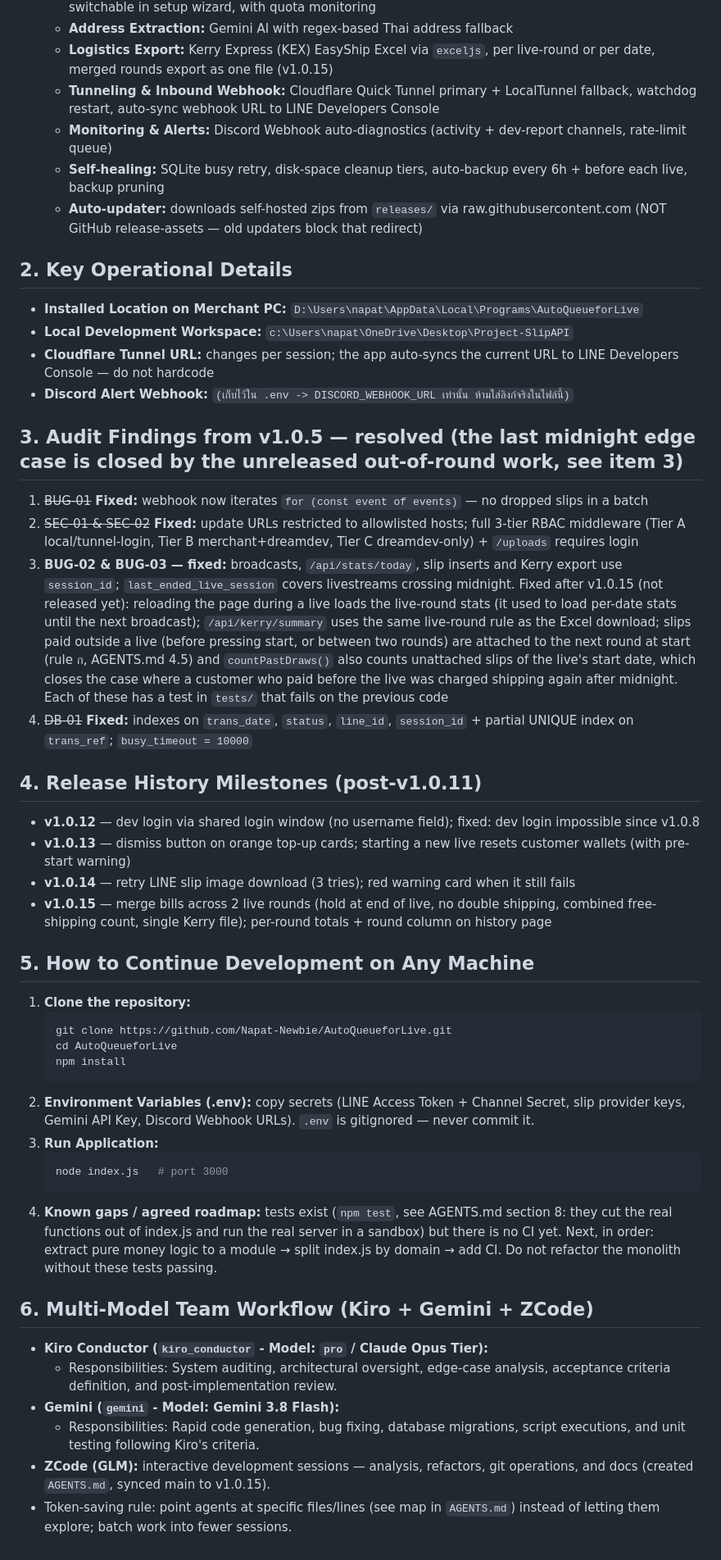
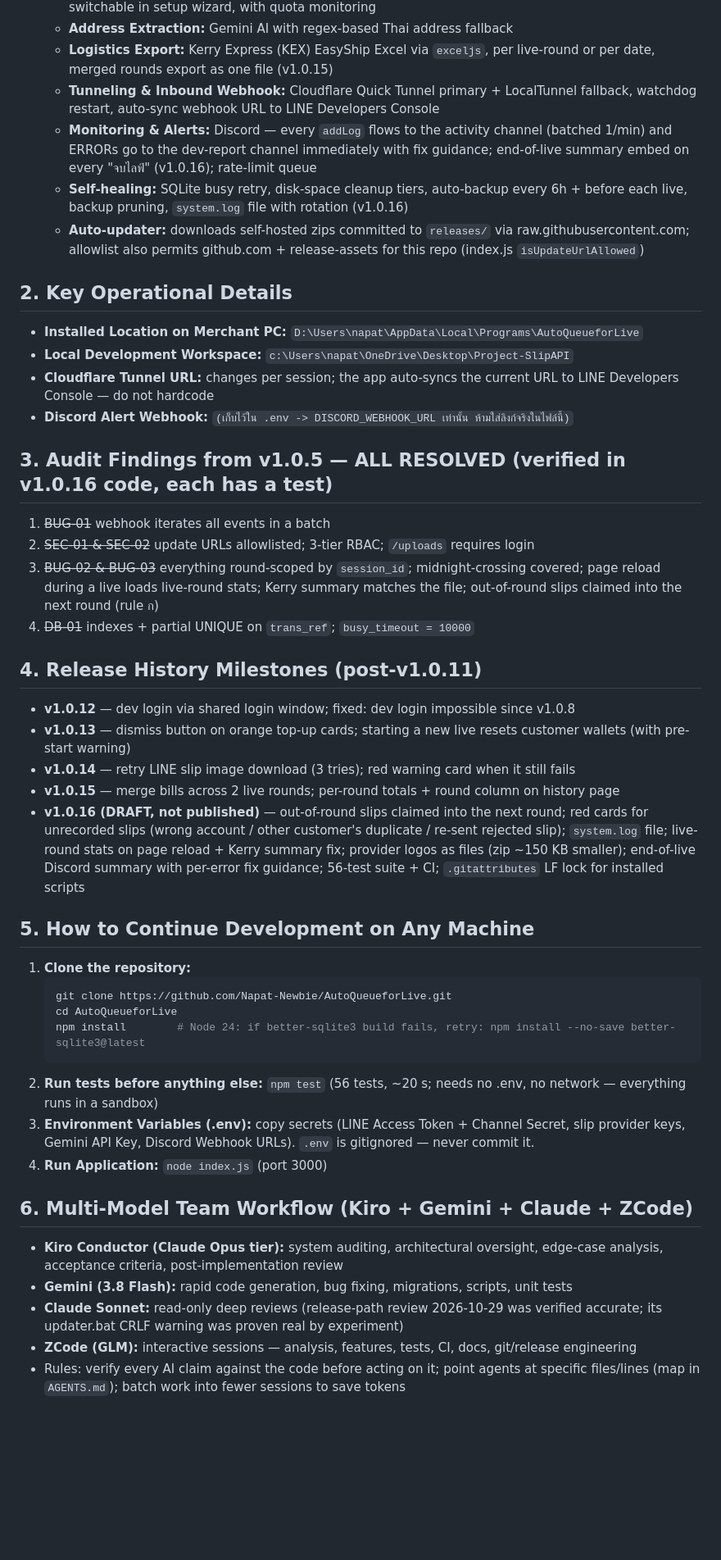
Before and after one commit to Napat-Newbie/AutoQueueforLive, a Markdown page: MEMORY.md, the part around one of its changes. Shown at 82% size. GitHub-like rendering; blank space fills up the shorter version.

Commit message:
docs(memory): session handoff — v1.0.16 draft status (not published), verified test/CI state, release procedure, publish + rollback commands, post-release backlog, new-machine setup notes

````diff
--- a/MEMORY.md
+++ b/MEMORY.md
@@ -14,9 +35,9 @@
   * **Address Extraction:** Gemini AI with regex-based Thai address fallback
   * **Logistics Export:** Kerry Express (KEX) EasyShip Excel via `exceljs`, per live-round or per date, merged rounds export as one file (v1.0.15)
   * **Tunneling & Inbound Webhook:** Cloudflare Quick Tunnel primary + LocalTunnel fallback, watchdog restart, auto-sync webhook URL to LINE Developers Console
-  * **Monitoring & Alerts:** Discord Webhook auto-diagnostics (activity + dev-report channels, rate-limit queue)
-  * **Self-healing:** SQLite busy retry, disk-space cleanup tiers, auto-backup every 6h + before each live, backup pruning
-  * **Auto-updater:** downloads self-hosted zips from `releases/` via raw.githubusercontent.com (NOT GitHub release-assets — old updaters block that redirect)
+  * **Monitoring & Alerts:** Discord — every `addLog` flows to the activity channel (batched 1/min) and ERRORs go to the dev-report channel immediately with fix guidance; end-of-live summary embed on every "จบไลฟ์" (v1.0.16); rate-limit queue
+  * **Self-healing:** SQLite busy retry, disk-space cleanup tiers, auto-backup every 6h + before each live, backup pruning, `system.log` file with rotation (v1.0.16)
+  * **Auto-updater:** downloads self-hosted zips committed to `releases/` via raw.githubusercontent.com; allowlist also permits github.com + release-assets for this repo (index.js `isUpdateUrlAllowed`)
 
 ## 2. Key Operational Details
 * **Installed Location on Merchant PC:** `D:\Users\napat\AppData\Local\Programs\AutoQueueforLive`
@@ -24,36 +45,33 @@
 * **Cloudflare Tunnel URL:** changes per session; the app auto-syncs the current URL to LINE Developers Console — do not hardcode
 * **Discord Alert Webhook:** `(เก็บไว้ใน .env -> DISCORD_WEBHOOK_URL เท่านั้น ห้ามใส่ลิงก์จริงในไฟล์นี้)`
 
-## 3. Audit Findings from v1.0.5 — resolved (the last midnight edge case is closed by the unreleased out-of-round work, see item 3)
-1. ~~BUG-01~~ **Fixed:** webhook now iterates `for (const event of events)` — no dropped slips in a batch
-2. ~~SEC-01 & SEC-02~~ **Fixed:** update URLs restricted to allowlisted hosts; full 3-tier RBAC middleware (Tier A local/tunnel-login, Tier B merchant+dreamdev, Tier C dreamdev-only) + `/uploads` requires login
-3. **BUG-02 & BUG-03 — fixed:** broadcasts, `/api/stats/today`, slip inserts and Kerry export use `session_id`; `last_ended_live_session` covers livestreams crossing midnight. Fixed after v1.0.15 (not released yet): reloading the page during a live loads the live-round stats (it used to load per-date stats until the next broadcast); `/api/kerry/summary` uses the same live-round rule as the Excel download; slips paid outside a live (before pressing start, or between two rounds) are attached to the next round at start (rule ก, AGENTS.md 4.5) and `countPastDraws()` also counts unattached slips of the live's start date, which closes the case where a customer who paid before the live was charged shipping again after midnight. Each of these has a test in `tests/` that fails on the previous code
-4. ~~DB-01~~ **Fixed:** indexes on `trans_date`, `status`, `line_id`, `session_id` + partial UNIQUE index on `trans_ref`; `busy_timeout = 10000`
+## 3. Audit Findings from v1.0.5 — ALL RESOLVED (verified in v1.0.16 code, each has a test)
+1. ~~BUG-01~~ webhook iterates all events in a batch
+2. ~~SEC-01 & SEC-02~~ update URLs allowlisted; 3-tier RBAC; `/uploads` requires login
+3. ~~BUG-02 & BUG-03~~ everything round-scoped by `session_id`; midnight-crossing covered; page reload during a live loads live-round stats; Kerry summary matches the file; out-of-round slips claimed into the next round (rule ก)
+4. ~~DB-01~~ indexes + partial UNIQUE on `trans_ref`; `busy_timeout = 10000`
 
 ## 4. Release History Milestones (post-v1.0.11)
-* **v1.0.12** — dev login via shared login window (no username field); fixed: dev login impossible since v1.0.8
+* **v1.0.12** — dev login via shared login window; fixed: dev login impossible since v1.0.8
 * **v1.0.13** — dismiss button on orange top-up cards; starting a new live resets customer wallets (with pre-start warning)
 * **v1.0.14** — retry LINE slip image download (3 tries); red warning card when it still fails
-* **v1.0.15** — merge bills across 2 live rounds (hold at end of live, no double shipping, combined free-shipping count, single Kerry file); per-round totals + round column on history page
+* **v1.0.15** — merge bills across 2 live rounds; per-round totals + round column on history page
+* **v1.0.16 (DRAFT, not published)** — out-of-round slips claimed into the next round; red cards for unrecorded slips (wrong account / other customer's duplicate / re-sent rejected slip); `system.log` file; live-round stats on page reload + Kerry summary fix; provider logos as files (zip ~150 KB smaller); end-of-live Discord summary with per-error fix guidance; 56-test suite + CI; `.gitattributes` LF lock for installed scripts
 
 ## 5. How to Continue Development on Any Machine
 1. **Clone the repository:**
    ```bash
    git clone https://github.com/Napat-Newbie/AutoQueueforLive.git
    cd AutoQueueforLive
-   npm install
+   npm install        # Node 24: if better-sqlite3 build fails, retry: npm install --no-save better-sqlite3@latest
    ```
-2. **Environment Variables (.env):** copy secrets (LINE Access Token + Channel Secret, slip provider keys, Gemini API Key, Discord Webhook URLs). `.env` is gitignored — never commit it.
-3. **Run Application:**
-   ```bash
-   node index.js   # port 3000
-   ```
-4. **Known gaps / agreed roadmap:** tests exist (`npm test`, see AGENTS.md section 8: they cut the real functions out of index.js and run the real server in a sandbox) but there is no CI yet. Next, in order: extract pure money logic to a module → split index.js by domain → add CI. Do not refactor the monolith without these tests passing.
+2. **Run tests before anything else:** `npm test` (56 tests, ~20 s; needs no .env, no network — everything runs in a sandbox)
+3. **Environment Variables (.env):** copy secrets (LINE Access Token + Channel Secret, slip provider keys, Gemini API Key, Discord Webhook URLs). `.env` is gitignored — never commit it.
+4. **Run Application:** `node index.js` (port 3000)
 
-## 6. Multi-Model Team Workflow (Kiro + Gemini + ZCode)
-* **Kiro Conductor (`kiro_conductor` - Model: `pro` / Claude Opus Tier):**
-  - Responsibilities: System auditing, architectural oversight, edge-case analysis, acceptance criteria definition, and post-implementation review.
-* **Gemini (`gemini` - Model: Gemini 3.8 Flash):**
-  - Responsibilities: Rapid code generation, bug fixing, database migrations, script executions, and unit testing following Kiro's criteria.
-* **ZCode (GLM):** interactive development sessions — analysis, refactors, git operations, and docs (created `AGENTS.md`, synced main to v1.0.15).
-* Token-saving rule: point agents at specific files/lines (see map in `AGENTS.md`) instead of letting them explore; batch work into fewer sessions.
+## 6. Multi-Model Team Workflow (Kiro + Gemini + Claude + ZCode)
+* **Kiro Conductor (Claude Opus tier):** system auditing, architectural oversight, edge-case analysis, acceptance criteria, post-implementation review
+* **Gemini (3.8 Flash):** rapid code generation, bug fixing, migrations, scripts, unit tests
+* **Claude Sonnet:** read-only deep reviews (release-path review 2026-10-29 was verified accurate; its updater.bat CRLF warning was proven real by experiment)
+* **ZCode (GLM):** interactive sessions — analysis, features, tests, CI, docs, git/release engineering
+* Rules: verify every AI claim against the code before acting on it; point agents at specific files/lines (map in `AGENTS.md`); batch work into fewer sessions to save tokens
````
Also changed, not shown: other parts of MEMORY.md (+24 -3 lines).
